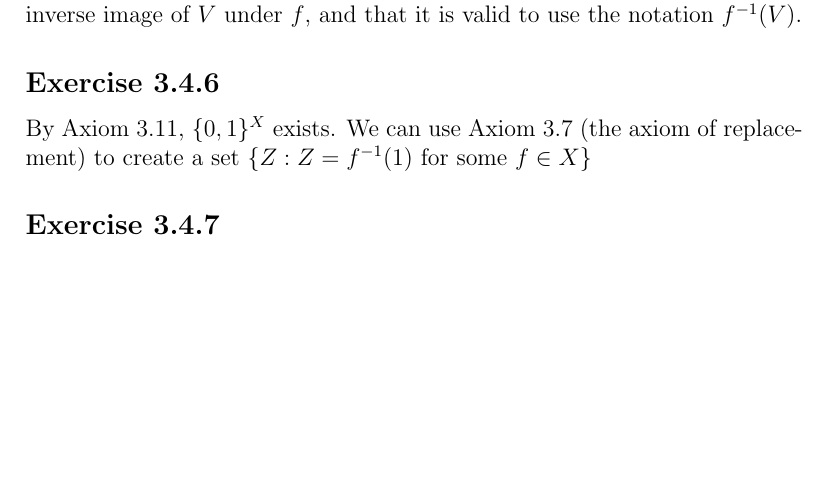
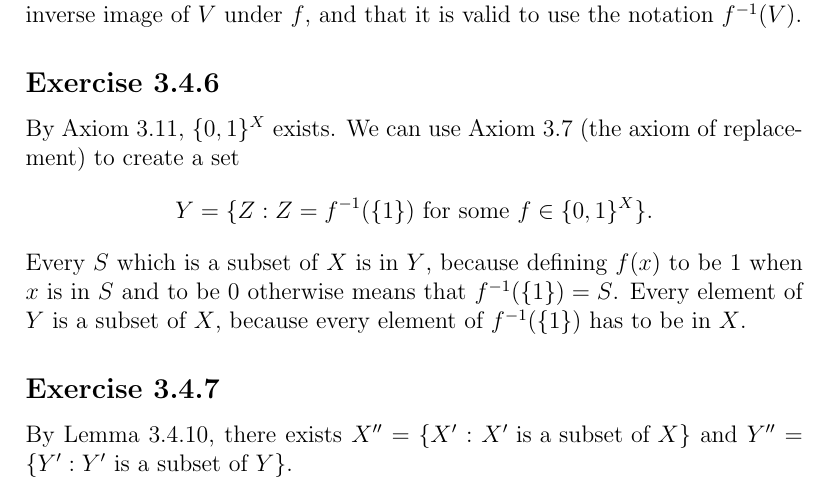
Before and after one commit to my-cen/analysis-answers, a LaTeX document (Analysis I answers.tex): part of page 9 of 9 before the commit and part of page 9 of 10 after it, cut so that both start at the same text, the shorter picture padded with empty space. Compiled offline with pdfLaTeX.

Commit message:
Add files via upload

```diff
--- a/Analysis I answers.tex
+++ b/Analysis I answers.tex
@@ -204,11 +204,11 @@
 
 	\subsection*{Exercise 3.4.6}
 
-	By Axiom 3.11, $\{0, 1\}^X$ exists. We can use Axiom 3.7 (the axiom of replacement) to create a set $\{Z: Z = f^{-1}(1) \text{ for some } f \in X\}$
+	By Axiom 3.11, $\{0, 1\}^X$ exists. We can use Axiom 3.7 (the axiom of replacement) to create a set \[Y = \{Z: Z = f^{-1}(\{1\}) \text{ for some } f \in \{0, 1\}^X\}.\] Every $S$ which is a subset of $X$ is in $Y$, because defining $f(x)$ to be $1$ when $x$ is in $S$ and to be $0$ otherwise means that $f^{-1}(\{1\}) = S$. Every element of $Y$ is a subset of $X$, because every element of $f^{-1}(\{1\})$ has to be in $X$.
 
 	\subsection*{Exercise 3.4.7}
 
-
+	By Lemma 3.4.10, there exists $X'' = \{X': X' \text{ is a subset of } X\}$ and $Y'' = \{Y': Y' \text{ is a subset of } Y\}$.
 
 	\subsection*{Exercise 3.4.9}
 
```
